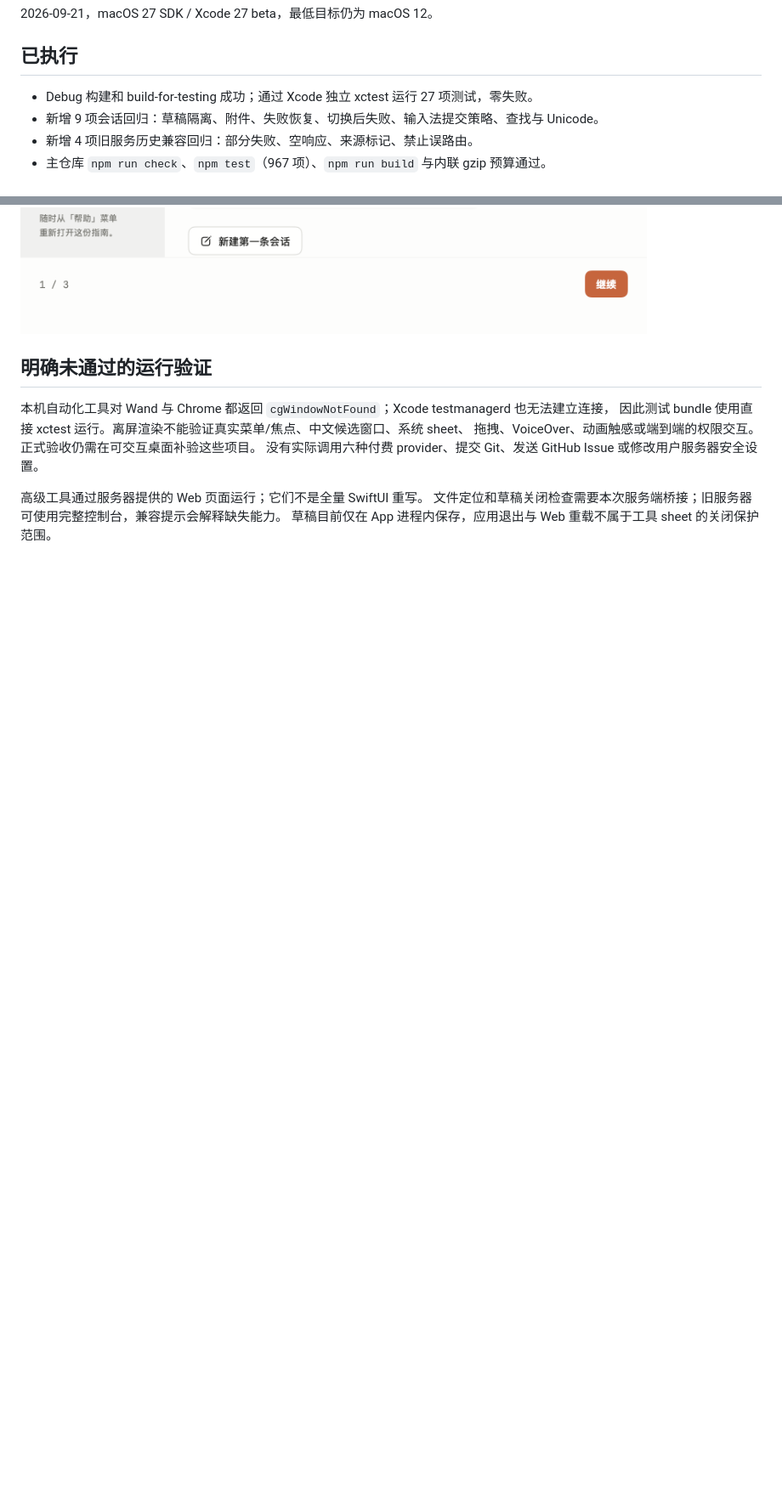
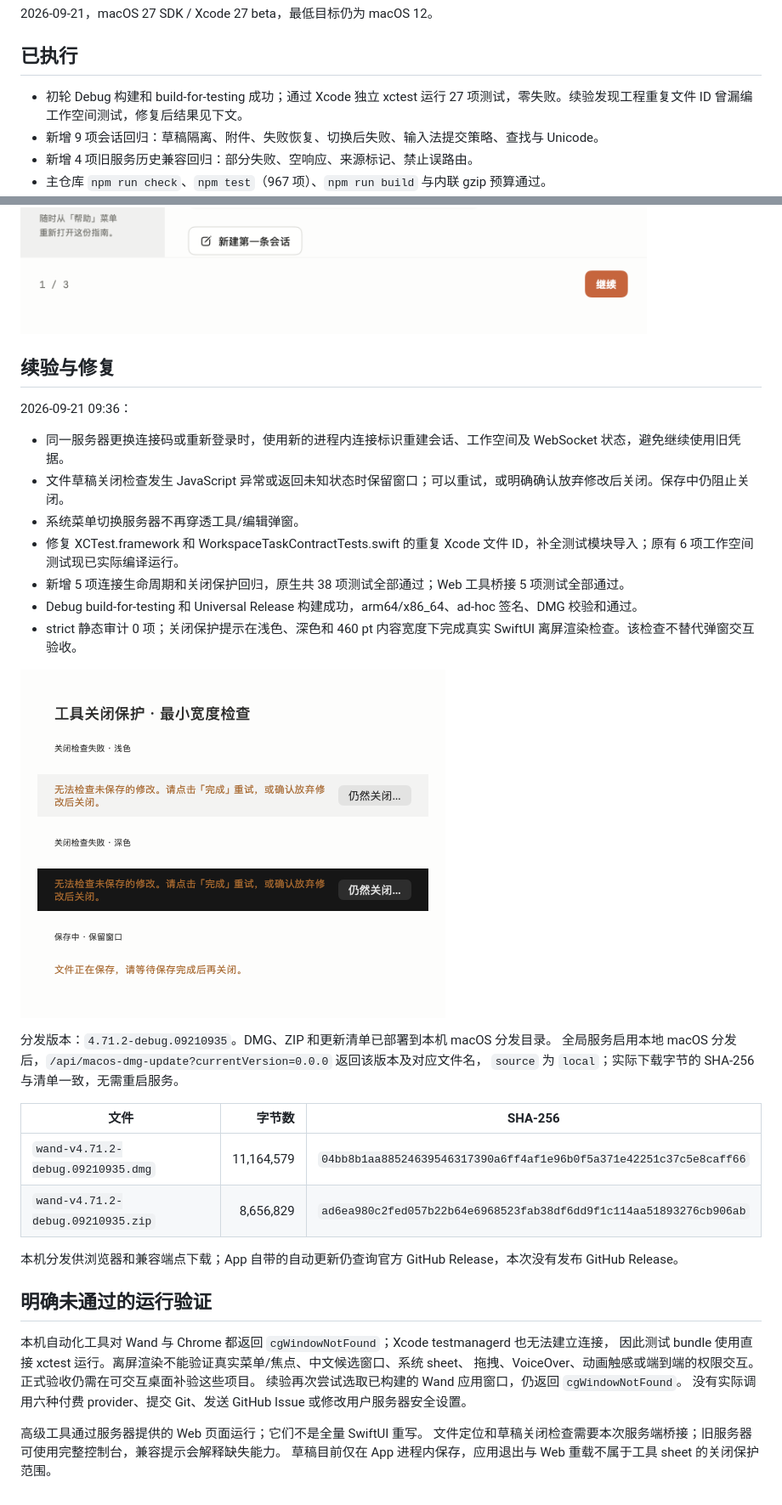
Before and after one commit to co0ontty/wand-macos, a Markdown page: docs/desktop-refactor/verification.md, 2 parts joined by grey strips. Shown at 85% size. Drawn GitHub-style; pictures changed too: docs/desktop-refactor/close-protection.png (added); blank space fills up the shorter version.

Commit message:
Fix desktop connection and draft recovery

```diff
--- a/docs/desktop-refactor/verification.md
+++ b/docs/desktop-refactor/verification.md
@@ -4,7 +4,7 @@
 
 ## 已执行
 
-- Debug 构建和 build-for-testing 成功；通过 Xcode 独立 xctest 运行 27 项测试，零失败。
+- 初轮 Debug 构建和 build-for-testing 成功；通过 Xcode 独立 xctest 运行 27 项测试，零失败。续验发现工程重复文件 ID 曾漏编工作空间测试，修复后结果见下文。
 - 新增 9 项会话回归：草稿隔离、附件、失败恢复、切换后失败、输入法提交策略、查找与 Unicode。
 - 新增 4 项旧服务历史兼容回归：部分失败、空响应、来源标记、禁止误路由。
 - 主仓库 `npm run check`、`npm test`（967 项）、`npm run build` 与内联 gzip 预算通过。
@@ -22,11 +22,37 @@
 ![原生聊天](conversation.png)
 ![使用指南](onboarding.png)
 
+## 续验与修复
+
+2026-09-21 09:36：
+
+- 同一服务器更换连接码或重新登录时，使用新的进程内连接标识重建会话、工作空间及 WebSocket 状态，避免继续使用旧凭据。
+- 文件草稿关闭检查发生 JavaScript 异常或返回未知状态时保留窗口；可以重试，或明确确认放弃修改后关闭。保存中仍阻止关闭。
+- 系统菜单切换服务器不再穿透工具/编辑弹窗。
+- 修复 XCTest.framework 和 WorkspaceTaskContractTests.swift 的重复 Xcode 文件 ID，补全测试模块导入；原有 6 项工作空间测试现已实际编译运行。
+- 新增 5 项连接生命周期和关闭保护回归，原生共 38 项测试全部通过；Web 工具桥接 5 项测试全部通过。
+- Debug build-for-testing 和 Universal Release 构建成功，arm64/x86_64、ad-hoc 签名、DMG 校验和通过。
+- strict 静态审计 0 项；关闭保护提示在浅色、深色和 460 pt 内容宽度下完成真实 SwiftUI 离屏渲染检查。该检查不替代弹窗交互验收。
+
+![关闭保护提示的离屏渲染](close-protection.png)
+
+分发版本：`4.71.2-debug.09210935`。DMG、ZIP 和更新清单已部署到本机 macOS 分发目录。
+全局服务启用本地 macOS 分发后，`/api/macos-dmg-update?currentVersion=0.0.0` 返回该版本及对应文件名，
+`source` 为 `local`；实际下载字节的 SHA-256 与清单一致，无需重启服务。
+
+| 文件 | 字节数 | SHA-256 |
+| --- | ---: | --- |
+| `wand-v4.71.2-debug.09210935.dmg` | 11,164,579 | `04bb8b1aa88524639546317390a6ff4af1e96b0f5a371e42251c37c5e8caff66` |
+| `wand-v4.71.2-debug.09210935.zip` | 8,656,829 | `ad6ea980c2fed057b22b64e6968523fab38df6dd9f1c114aa51893276cb906ab` |
+
+本机分发供浏览器和兼容端点下载；App 自带的自动更新仍查询官方 GitHub Release，本次没有发布 GitHub Release。
+
 ## 明确未通过的运行验证
 
 本机自动化工具对 Wand 与 Chrome 都返回 `cgWindowNotFound`；Xcode testmanagerd 也无法建立连接，
 因此测试 bundle 使用直接 xctest 运行。离屏渲染不能验证真实菜单/焦点、中文候选窗口、系统 sheet、
 拖拽、VoiceOver、动画触感或端到端的权限交互。正式验收仍需在可交互桌面补验这些项目。
+续验再次尝试选取已构建的 Wand 应用窗口，仍返回 `cgWindowNotFound`。
 没有实际调用六种付费 provider、提交 Git、发送 GitHub Issue 或修改用户服务器安全设置。
 
 高级工具通过服务器提供的 Web 页面运行；它们不是全量 SwiftUI 重写。
```
Also changed, not shown: UX-CONTRACT.md (+5 -0 lines), docs/macOS-parity.md (+1 -0 lines), 7 other files.
